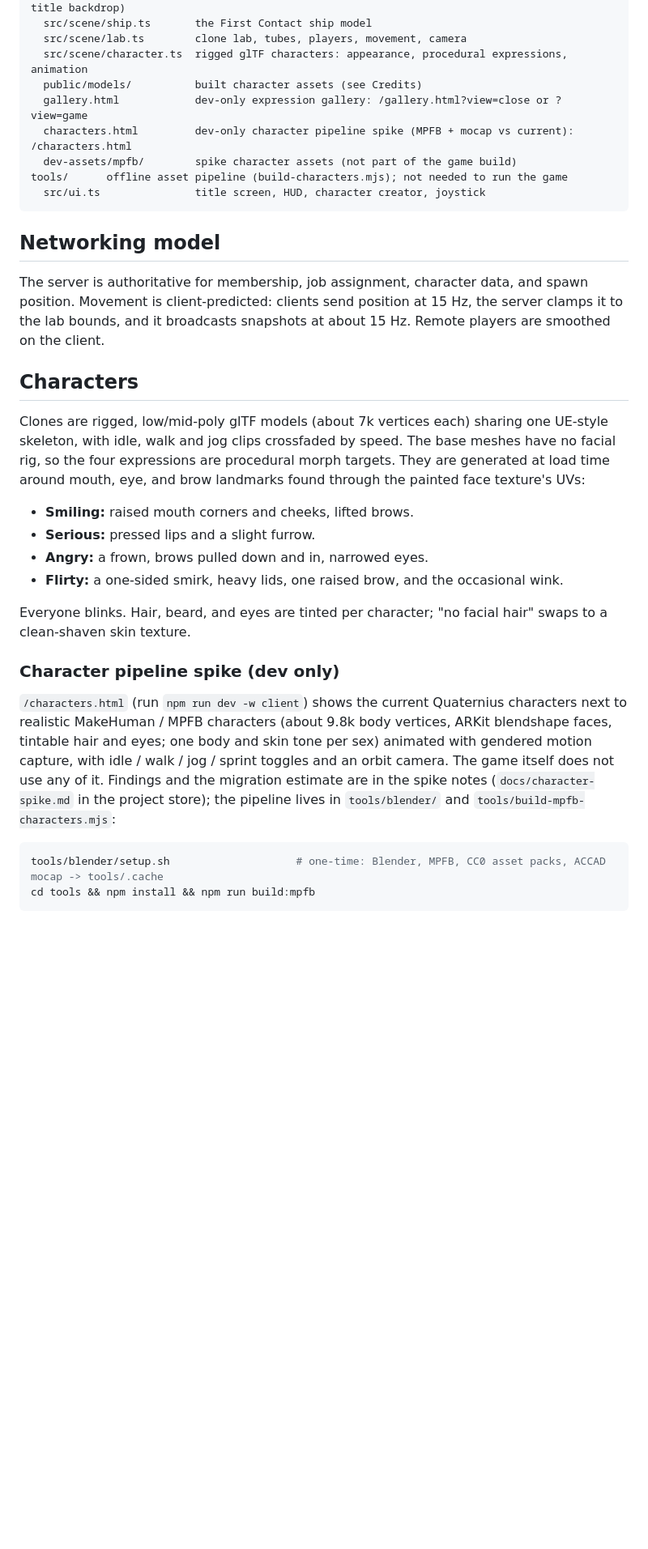
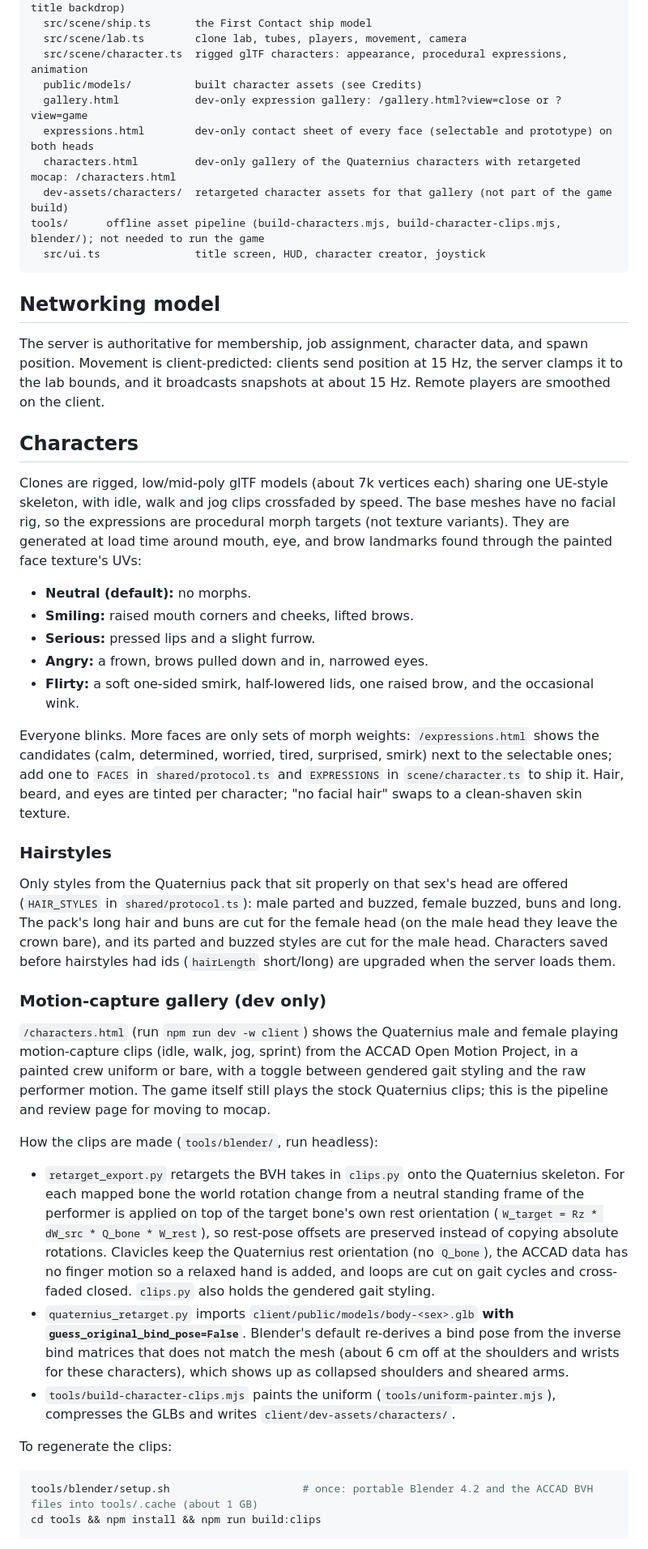
Before and after one commit to HolmesJl/First-Contact, a Markdown page: README.md, the part around one of its changes. Shown at 81% size. Drawn GitHub-style; blank space fills up the shorter version.

Commit message:
README: Quaternius + ACCAD pipeline, hairstyles, expressions, how to regenerate clips
Co-authored-by: HolmesJl <HolmesJl@users.noreply.github.com>

````diff
--- a/README.md
+++ b/README.md
@@ -102,9 +102,10 @@ client/     Vite + TypeScript + Three.js
   src/scene/character.ts  rigged glTF characters: appearance, procedural expressions, animation
   public/models/          built character assets (see Credits)
   gallery.html            dev-only expression gallery: /gallery.html?view=close or ?view=game
-  characters.html         dev-only character pipeline spike (MPFB + mocap vs current): /characters.html
-  dev-assets/mpfb/        spike character assets (not part of the game build)
-tools/      offline asset pipeline (build-characters.mjs); not needed to run the game
+  expressions.html        dev-only contact sheet of every face (selectable and prototype) on both heads
+  characters.html         dev-only gallery of the Quaternius characters with retargeted mocap: /characters.html
+  dev-assets/characters/  retargeted character assets for that gallery (not part of the game build)
+tools/      offline asset pipeline (build-characters.mjs, build-character-clips.mjs, blender/); not needed to run the game
   src/ui.ts               title screen, HUD, character creator, joystick
 ```
 
@@ -114,21 +115,34 @@ The server is authoritative for membership, job assignment, character data, and
 
 ## Characters
 
-Clones are rigged, low/mid-poly glTF models (about 7k vertices each) sharing one UE-style skeleton, with idle, walk and jog clips crossfaded by speed. The base meshes have no facial rig, so the four expressions are procedural morph targets. They are generated at load time around mouth, eye, and brow landmarks found through the painted face texture's UVs:
+Clones are rigged, low/mid-poly glTF models (about 7k vertices each) sharing one UE-style skeleton, with idle, walk and jog clips crossfaded by speed. The base meshes have no facial rig, so the expressions are procedural morph targets (not texture variants). They are generated at load time around mouth, eye, and brow landmarks found through the painted face texture's UVs:
 
+- **Neutral (default):** no morphs.
 - **Smiling:** raised mouth corners and cheeks, lifted brows.
 - **Serious:** pressed lips and a slight furrow.
 - **Angry:** a frown, brows pulled down and in, narrowed eyes.
-- **Flirty:** a one-sided smirk, heavy lids, one raised brow, and the occasional wink.
+- **Flirty:** a soft one-sided smirk, half-lowered lids, one raised brow, and the occasional wink.
 
-Everyone blinks. Hair, beard, and eyes are tinted per character; "no facial hair" swaps to a clean-shaven skin texture.
+Everyone blinks. More faces are only sets of morph weights: `/expressions.html` shows the candidates (calm, determined, worried, tired, surprised, smirk) next to the selectable ones; add one to `FACES` in `shared/protocol.ts` and `EXPRESSIONS` in `scene/character.ts` to ship it. Hair, beard, and eyes are tinted per character; "no facial hair" swaps to a clean-shaven skin texture.
 
-### Character pipeline spike (dev only)
+### Hairstyles
 
-`/characters.html` (run `npm run dev -w client`) shows the current Quaternius characters next to realistic MakeHuman / MPFB characters (about 9.8k body vertices, ARKit blendshape faces, tintable hair and eyes; one body and skin tone per sex) animated with gendered motion capture, with idle / walk / jog / sprint toggles and an orbit camera. The game itself does not use any of it. Findings and the migration estimate are in the spike notes (`docs/character-spike.md` in the project store); the pipeline lives in `tools/blender/` and `tools/build-mpfb-characters.mjs`:
+Only styles from the Quaternius pack that sit properly on that sex's head are offered (`HAIR_STYLES` in `shared/protocol.ts`): male parted and buzzed, female buzzed, buns and long. The pack's long hair and buns are cut for the female head (on the male head they leave the crown bare), and its parted and buzzed styles are cut for the male head. Characters saved before hairstyles had ids (`hairLength` short/long) are upgraded when the server loads them.
+
+### Motion-capture gallery (dev only)
+
+`/characters.html` (run `npm run dev -w client`) shows the Quaternius male and female playing motion-capture clips (idle, walk, jog, sprint) from the ACCAD Open Motion Project, in a painted crew uniform or bare, with a toggle between gendered gait styling and the raw performer motion. The game itself still plays the stock Quaternius clips; this is the pipeline and review page for moving to mocap.
+
+How the clips are made (`tools/blender/`, run headless):
+
+- `retarget_export.py` retargets the BVH takes in `clips.py` onto the Quaternius skeleton. For each mapped bone the world rotation change from a neutral standing frame of the performer is applied on top of the target bone's own rest orientation (`W_target = Rz * dW_src * Q_bone * W_rest`), so rest-pose offsets are preserved instead of copying absolute rotations. Clavicles keep the Quaternius rest orientation (no `Q_bone`), the ACCAD data has no finger motion so a relaxed hand is added, and loops are cut on gait cycles and cross-faded closed. `clips.py` also holds the gendered gait styling.
+- `quaternius_retarget.py` imports `client/public/models/body-<sex>.glb` **with `guess_original_bind_pose=False`**. Blender's default re-derives a bind pose from the inverse bind matrices that does not match the mesh (about 6 cm off at the shoulders and wrists for these characters), which shows up as collapsed shoulders and sheared arms.
+- `tools/build-character-clips.mjs` paints the uniform (`tools/uniform-painter.mjs`), compresses the GLBs and writes `client/dev-assets/characters/`.
+
+To regenerate the clips:
 
 ```bash
-tools/blender/setup.sh                    # one-time: Blender, MPFB, CC0 asset packs, ACCAD mocap -> tools/.cache
-cd tools && npm install && npm run build:mpfb
+tools/blender/setup.sh                     # once: portable Blender 4.2 and the ACCAD BVH files into tools/.cache (about 1 GB)
+cd tools && npm install && npm run build:clips
 ```
 
````
Also changed, not shown: other parts of README.md (+5 -3 lines).
